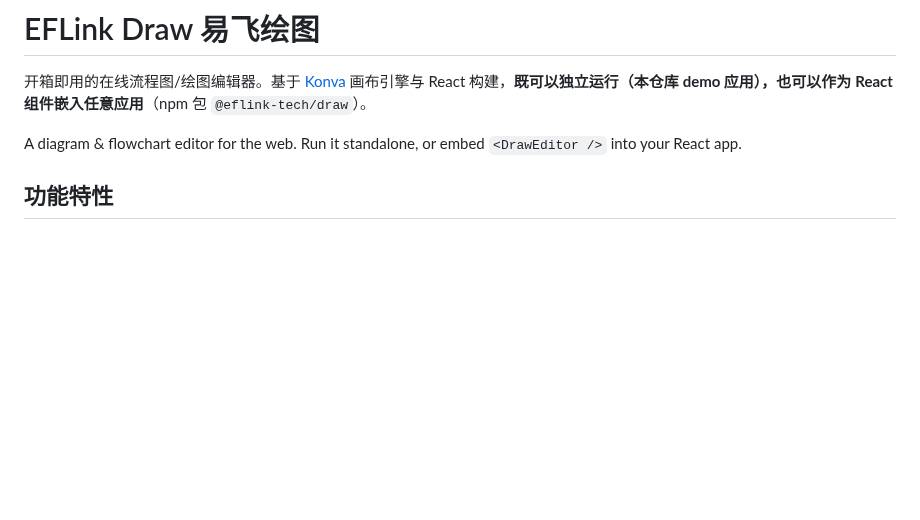
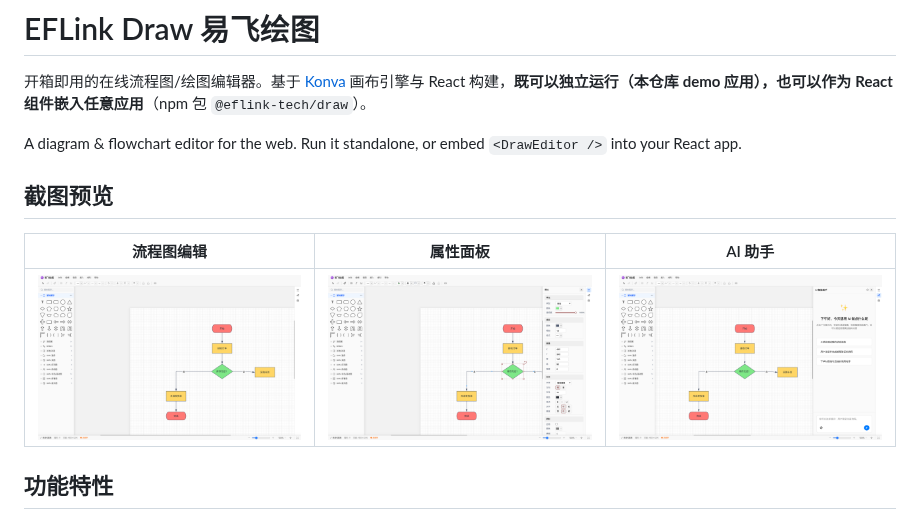
Before and after one commit to eflink-tech/eflink-draw, a Markdown page: README.md, the part around the change. Drawn GitHub-style; pictures changed too: docs/screenshots/ai-assistant.png (added), docs/screenshots/flowchart.png (added), docs/screenshots/property-panel.png (added); blank space fills up the shorter version.

Commit message:
docs: README 增加截图预览

```diff
--- a/README.md
+++ b/README.md
@@ -3,6 +3,12 @@
 开箱即用的在线流程图/绘图编辑器。基于 [Konva](https://konvajs.org/) 画布引擎与 React 构建，**既可以独立运行（本仓库 demo 应用），也可以作为 React 组件嵌入任意应用**（npm 包 `@eflink-tech/draw`）。
 
 A diagram & flowchart editor for the web. Run it standalone, or embed `<DrawEditor />` into your React app.
+
+## 截图预览
+
+| 流程图编辑 | 属性面板 | AI 助手 |
+| --- | --- | --- |
+| ![流程图编辑](docs/screenshots/flowchart.png) | ![属性面板](docs/screenshots/property-panel.png) | ![AI 助手](docs/screenshots/ai-assistant.png) |
 
 ## 功能特性
 
```
Also changed, not shown: 1 other file.
